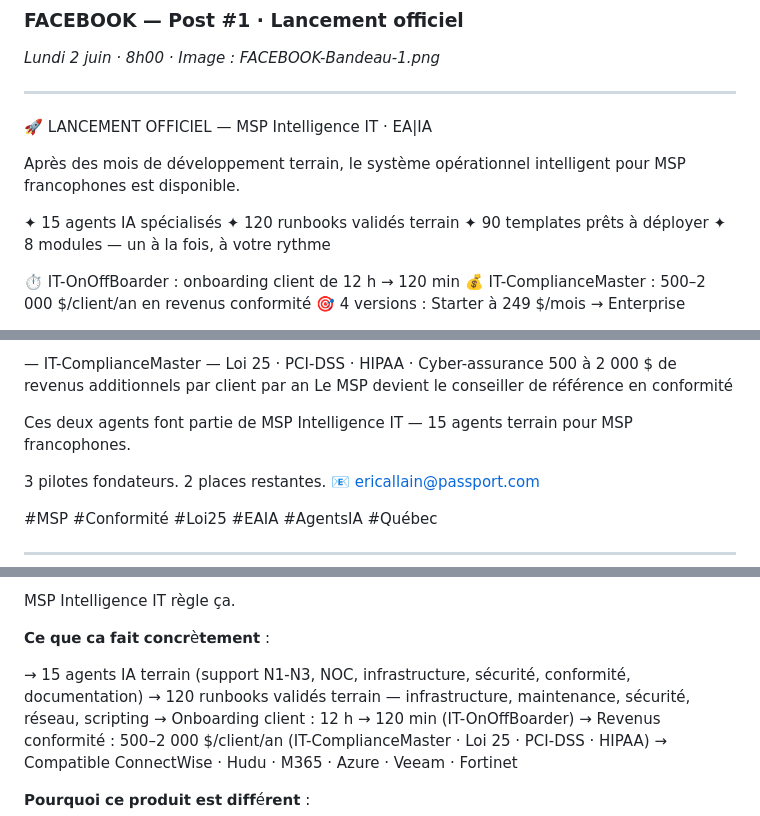
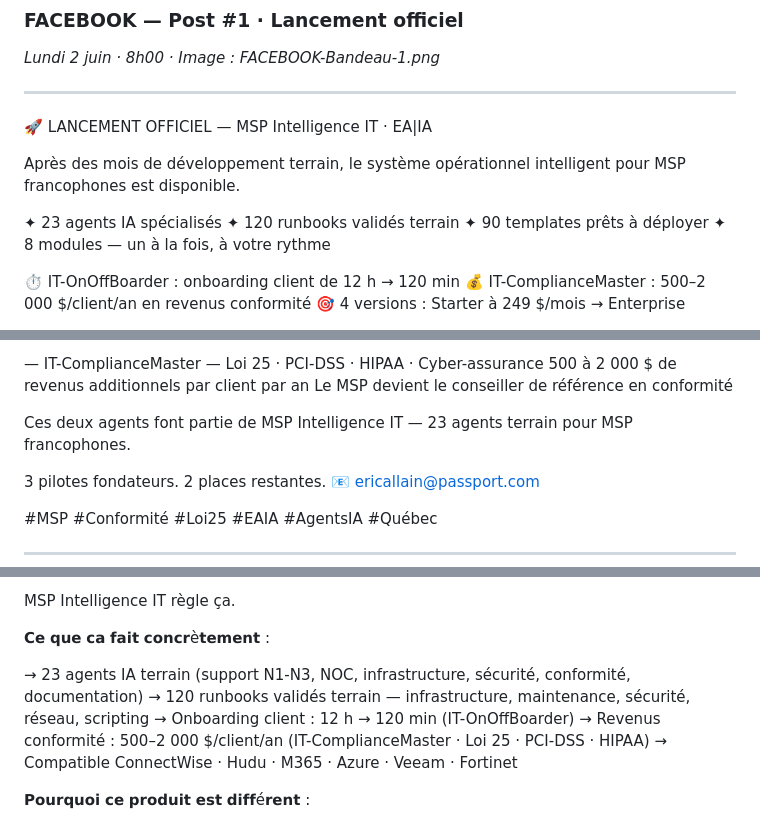
Before and after one commit to eriqallain-afk/github.io, a Markdown page: kit/KIT_LANCEMENT_MSP_2026.md, 3 parts joined by grey strips. Drawn GitHub-style.

```diff
--- a/kit/KIT_LANCEMENT_MSP_2026.md
+++ b/kit/KIT_LANCEMENT_MSP_2026.md
@@ -211,7 +211,7 @@
 
 Après des mois de développement terrain, le système opérationnel intelligent pour MSP francophones est disponible.
 
-✦ 15 agents IA spécialisés
+✦ 23 agents IA spécialisés
 ✦ 120 runbooks validés terrain
 ✦ 90 templates prêts à déployer
 ✦ 8 modules — un à la fois, à votre rythme
@@ -281,7 +281,7 @@ Loi 25 · PCI-DSS · HIPAA · Cyber-assurance
 500 à 2 000 $ de revenus additionnels par client par an
 Le MSP devient le conseiller de référence en conformité
 
-Ces deux agents font partie de MSP Intelligence IT — 15 agents terrain pour MSP francophones.
+Ces deux agents font partie de MSP Intelligence IT — 23 agents terrain pour MSP francophones.
 
 3 pilotes fondateurs. 2 places restantes.
 📧 ericallain@passport.com
@@ -305,7 +305,7 @@ MSP Intelligence IT règle ça.
 
 𝗖𝗲 𝗾𝘂𝗲 𝗰𝗮 𝗳𝗮𝗶𝘁 𝗰𝗼𝗻𝗰𝗿è𝘁𝗲𝗺𝗲𝗻𝘁 :
 
-→ 15 agents IA terrain (support N1-N3, NOC, infrastructure, sécurité, conformité, documentation)
+→ 23 agents IA terrain (support N1-N3, NOC, infrastructure, sécurité, conformité, documentation)
 → 120 runbooks validés terrain — infrastructure, maintenance, sécurité, réseau, scripting
 → Onboarding client : 12 h → 120 min (IT-OnOffBoarder)
 → Revenus conformité : 500–2 000 $/client/an (IT-ComplianceMaster · Loi 25 · PCI-DSS · HIPAA)
```
Also changed, not shown: other parts of kit/KIT_LANCEMENT_MSP_2026.md (+10 -10 lines).
